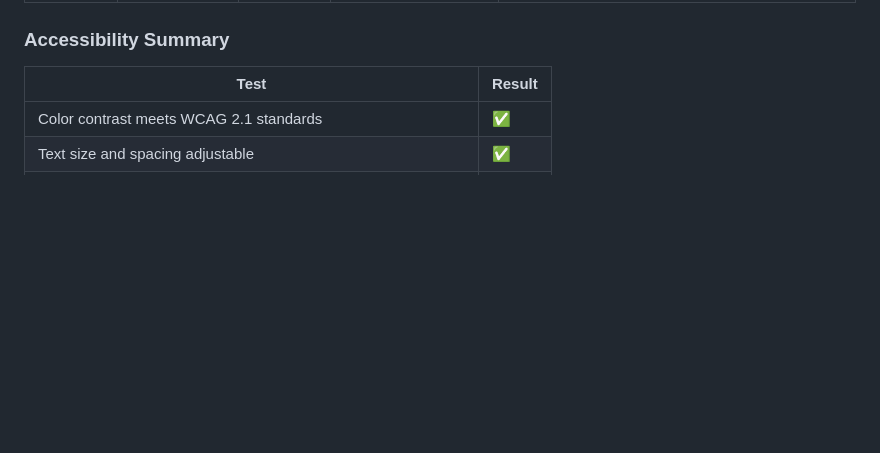
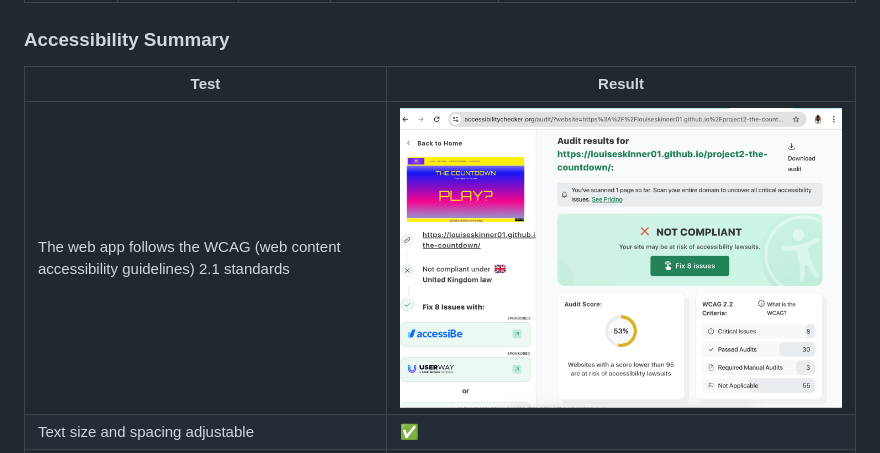
Before and after one commit to Louiseskinner01/project2-the-countdown, a Markdown page: TESTING.md, the part around the change. GitHub-like rendering; pictures changed too: documentation/images/accessibility-fail.png (added); blank space fills up the shorter version.

Commit message:
Add screenshot to folder and accessibility summary

```diff
--- a/TESTING.md
+++ b/TESTING.md
@@ -185,7 +185,7 @@ I have used the recommended [JSHint](https://jshint.com/) to validate all of my
 
 | Test                                                             | Result |
 | ---------------------------------------------------------------- | ------ |
-| Color contrast meets WCAG 2.1 standards                          | ✅      |
+| The web app follows the WCAG (web content accessibility guidelines) 2.1 standards                          | ![](documentation/images/accessibility-fail.png)    |
 | Text size and spacing adjustable                                 | ✅      |
 | Interactive elements clearly labeled and accessible via keyboard | ✅      |
 | ARIA labels provided for key game sections                       | ✅      |
```
